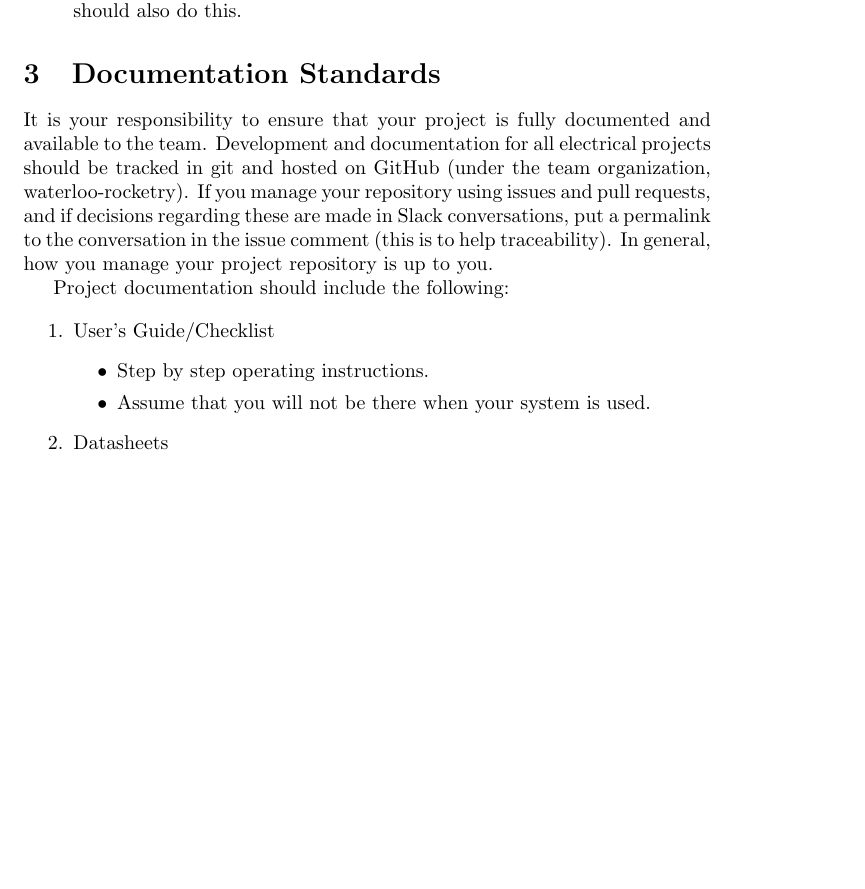
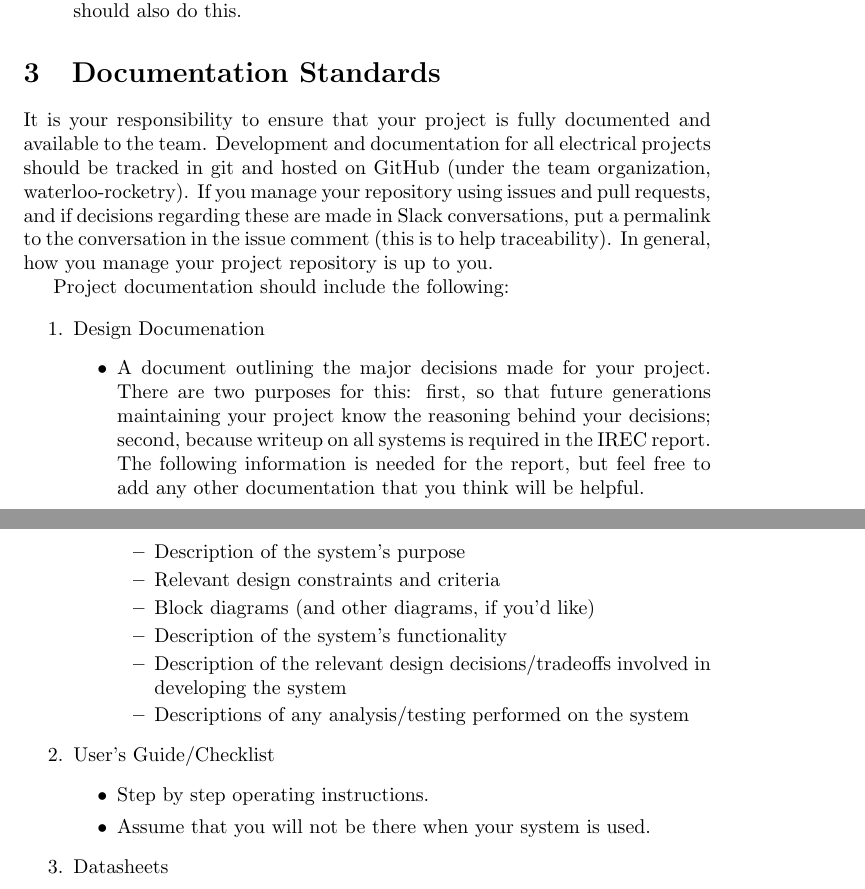
Before and after one commit to waterloo-rocketry/electrical_standard, a LaTeX document (standard.tex): part of page 6 of 8 before the commit and two parts of pages 6 and 7 of 8 after it, the two joined at a grey line, cut so that both start at the same text, the shorter picture padded with empty space. Compiled offline with pdfLaTeX.

Commit message:
Add design/irec docs to required documentation

```diff
--- a/standard.tex
+++ b/standard.tex
@@ -145,6 +145,18 @@ It is your responsibility to ensure that your project is fully documented and av
 Project documentation should include the following:
 
 \begin{enumerate}
+\item Design Documenation
+    \begin{itemize}
+    \item A document outlining the major decisions made for your project. There are two purposes for this: first, so that future generations maintaining your project know the reasoning behind your decisions; second, because writeup on all systems is required in the IREC report. The following information is needed for the report, but feel free to add any other documentation that you think will be helpful.
+        \begin{itemize}
+        \item Description of the system's purpose
+        \item Relevant design constraints and criteria
+        \item Block diagrams (and other diagrams, if you'd like)
+        \item Description of the system's functionality
+        \item Description of the relevant design decisions/tradeoffs involved in developing the system
+        \item Descriptions of any analysis/testing performed on the system
+        \end{itemize}
+    \end{itemize}
 \item User's Guide/Checklist
     \begin{itemize}
     \item Step by step operating instructions.
```
Also changed, not shown: standard.pdf. Lines whose indentation alone changed are shown as unchanged.
